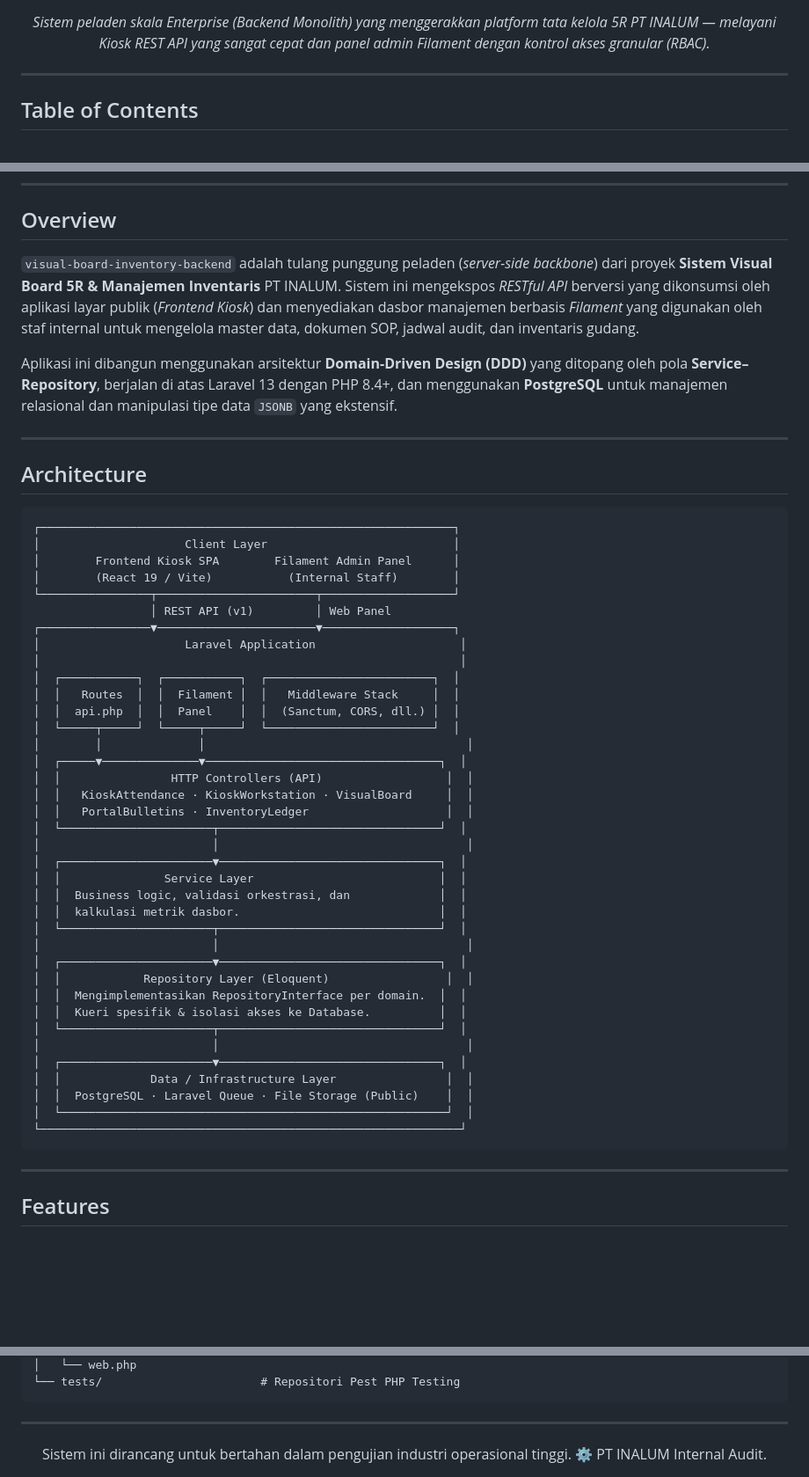
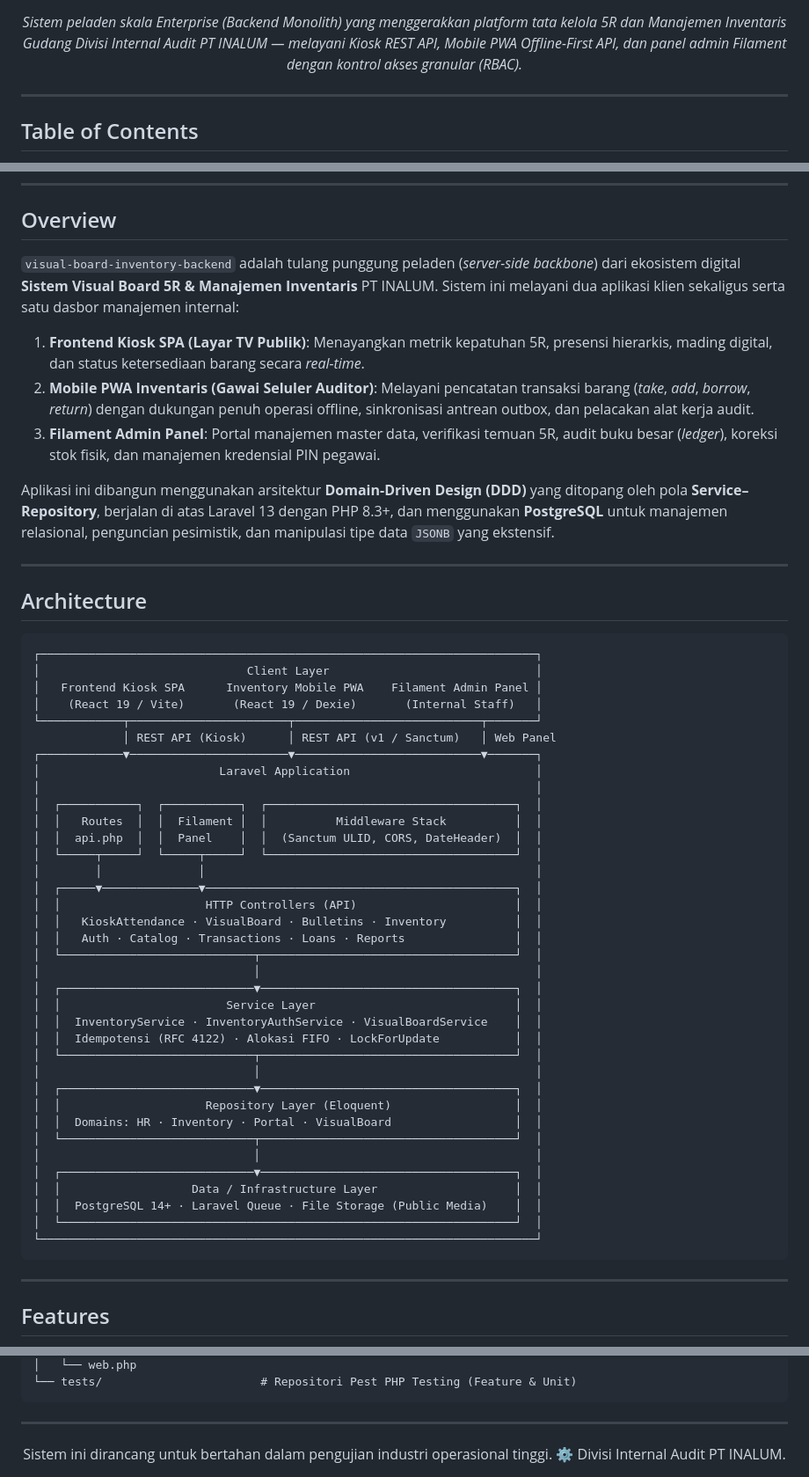
Before and after one commit to Internal-Audit-Division-PT-Inalum/visual-board-inventory-backend, a Markdown page: README.md, 3 parts joined by grey strips. Shown at 88% size. Rendered like a GitHub page; blank space fills up the shorter version.

````diff
--- a/README.md
+++ b/README.md
@@ -14,6 +15,6 @@
 [![License](https://img.shields.io/badge/License-MIT-blue.svg)](LICENSE)
 
-*Sistem peladen skala Enterprise (Backend Monolith) yang menggerakkan platform tata kelola 5R PT INALUM — melayani Kiosk REST API yang sangat cepat dan panel admin Filament dengan kontrol akses granular (RBAC).*
+*Sistem peladen skala Enterprise (Backend Monolith) yang menggerakkan platform tata kelola 5R dan Manajemen Inventaris Gudang Divisi Internal Audit PT INALUM — melayani Kiosk REST API, Mobile PWA Offline-First API, dan panel admin Filament dengan kontrol akses granular (RBAC).*
 
 </div>
 
@@ -43,52 +44,54 @@
 
 ## Overview
 
-`visual-board-inventory-backend` adalah tulang punggung peladen (*server-side backbone*) dari proyek **Sistem Visual Board 5R & Manajemen Inventaris** PT INALUM. Sistem ini mengekspos *RESTful API* berversi yang dikonsumsi oleh aplikasi layar publik (*Frontend Kiosk*) dan menyediakan dasbor manajemen berbasis *Filament* yang digunakan oleh staf internal untuk mengelola master data, dokumen SOP, jadwal audit, dan inventaris gudang.
+`visual-board-inventory-backend` adalah tulang punggung peladen (*server-side backbone*) dari ekosistem digital **Sistem Visual Board 5R & Manajemen Inventaris** PT INALUM. Sistem ini melayani dua aplikasi klien sekaligus serta satu dasbor manajemen internal:
+1. **Frontend Kiosk SPA (Layar TV Publik)**: Menayangkan metrik kepatuhan 5R, presensi hierarkis, mading digital, dan status ketersediaan barang secara *real-time*.
+2. **Mobile PWA Inventaris (Gawai Seluler Auditor)**: Melayani pencatatan transaksi barang (*take*, *add*, *borrow*, *return*) dengan dukungan penuh operasi offline, sinkronisasi antrean outbox, dan pelacakan alat kerja audit.
+3. **Filament Admin Panel**: Portal manajemen master data, verifikasi temuan 5R, audit buku besar (*ledger*), koreksi stok fisik, dan manajemen kredensial PIN pegawai.
 
-Aplikasi ini dibangun menggunakan arsitektur **Domain-Driven Design (DDD)** yang ditopang oleh pola **Service–Repository**, berjalan di atas Laravel 13 dengan PHP 8.4+, dan menggunakan **PostgreSQL** untuk manajemen relasional dan manipulasi tipe data `JSONB` yang ekstensif.
+Aplikasi ini dibangun menggunakan arsitektur **Domain-Driven Design (DDD)** yang ditopang oleh pola **Service–Repository**, berjalan di atas Laravel 13 dengan PHP 8.3+, dan menggunakan **PostgreSQL** untuk manajemen relasional, penguncian pesimistik, dan manipulasi tipe data `JSONB` yang ekstensif.
 
 ---
 
 ## Architecture
 
 ```text
-┌────────────────────────────────────────────────────────────┐
-│                     Client Layer                           │
-│        Frontend Kiosk SPA        Filament Admin Panel      │
-│        (React 19 / Vite)           (Internal Staff)        │
-└────────────────┬───────────────────────┬───────────────────┘
-                 │ REST API (v1)         │ Web Panel
-┌────────────────▼───────────────────────▼───────────────────┐
-│                     Laravel Application                     │
-│                                                             │
-│  ┌───────────┐  ┌───────────┐  ┌────────────────────────┐  │
-│  │   Routes  │  │  Filament │  │   Middleware Stack     │  │
-│  │  api.php  │  │  Panel    │  │  (Sanctum, CORS, dll.) │  │
-│  └─────┬─────┘  └─────┬─────┘  └────────────────────────┘  │
-│        │              │                                      │
-│  ┌─────▼──────────────▼──────────────────────────────────┐  │
-│  │                HTTP Controllers (API)                  │  │
-│  │   KioskAttendance · KioskWorkstation · VisualBoard     │  │
-│  │   PortalBulletins · InventoryLedger                    │  │
-│  └──────────────────────┬────────────────────────────────┘  │
-│                         │                                    │
-│  ┌──────────────────────▼────────────────────────────────┐  │
-│  │               Service Layer                           │  │
-│  │  Business logic, validasi orkestrasi, dan             │  │
-│  │  kalkulasi metrik dasbor.                             │  │
-│  └──────────────────────┬────────────────────────────────┘  │
-│                         │                                    │
-│  ┌──────────────────────▼────────────────────────────────┐  │
-│  │            Repository Layer (Eloquent)                 │  │
-│  │  Mengimplementasikan RepositoryInterface per domain.  │  │
-│  │  Kueri spesifik & isolasi akses ke Database.          │  │
-│  └──────────────────────┬────────────────────────────────┘  │
-│                         │                                    │
-│  ┌──────────────────────▼────────────────────────────────┐  │
-│  │             Data / Infrastructure Layer                │  │
-│  │  PostgreSQL · Laravel Queue · File Storage (Public)    │  │
-│  └────────────────────────────────────────────────────────┘  │
-└─────────────────────────────────────────────────────────────┘
+┌────────────────────────────────────────────────────────────────────────┐
+│                              Client Layer                              │
+│   Frontend Kiosk SPA      Inventory Mobile PWA    Filament Admin Panel │
+│    (React 19 / Vite)       (React 19 / Dexie)       (Internal Staff)   │
+└────────────┬───────────────────────┬───────────────────────────┬───────┘
+             │ REST API (Kiosk)      │ REST API (v1 / Sanctum)   │ Web Panel
+┌────────────▼───────────────────────▼───────────────────────────▼───────┐
+│                          Laravel Application                           │
+│                                                                        │
+│  ┌───────────┐  ┌───────────┐  ┌────────────────────────────────────┐  │
+│  │   Routes  │  │  Filament │  │          Middleware Stack          │  │
+│  │  api.php  │  │  Panel    │  │  (Sanctum ULID, CORS, DateHeader)  │  │
+│  └─────┬─────┘  └─────┬─────┘  └────────────────────────────────────┘  │
+│        │              │                                                │
+│  ┌─────▼──────────────▼─────────────────────────────────────────────┐  │
+│  │                     HTTP Controllers (API)                       │  │
+│  │   KioskAttendance · VisualBoard · Bulletins · Inventory          │  │
+│  │   Auth · Catalog · Transactions · Loans · Reports                │  │
+│  └────────────────────────────┬─────────────────────────────────────┘  │
+│                               │                                        │
+│  ┌────────────────────────────▼─────────────────────────────────────┐  │
+│  │                        Service Layer                             │  │
+│  │  InventoryService · InventoryAuthService · VisualBoardService    │  │
+│  │  Idempotensi (RFC 4122) · Alokasi FIFO · LockForUpdate           │  │
+│  └────────────────────────────┬─────────────────────────────────────┘  │
+│                               │                                        │
+│  ┌────────────────────────────▼─────────────────────────────────────┐  │
+│  │                     Repository Layer (Eloquent)                  │  │
+│  │  Domains: HR · Inventory · Portal · VisualBoard                  │  │
+│  └────────────────────────────┬─────────────────────────────────────┘  │
+│                               │                                        │
+│  ┌────────────────────────────▼─────────────────────────────────────┐  │
+│  │                   Data / Infrastructure Layer                    │  │
+│  │  PostgreSQL 14+ · Laravel Queue · File Storage (Public Media)    │  │
+│  └──────────────────────────────────────────────────────────────────┘  │
+└────────────────────────────────────────────────────────────────────────┘
 ```
 
 ---
@@ -333,9 +374,9 @@ visual-board-inventory-backend/
 │   └── web.php
-└── tests/                       # Repositori Pest PHP Testing
+└── tests/                       # Repositori Pest PHP Testing (Feature & Unit)
 ```
 
 ---
 
 <div align="center">
-Sistem ini dirancang untuk bertahan dalam pengujian industri operasional tinggi. ⚙️ PT INALUM Internal Audit.
+Sistem ini dirancang untuk bertahan dalam pengujian industri operasional tinggi. ⚙️ Divisi Internal Audit PT INALUM.
 </div>
````
Also changed, not shown: other parts of README.md (+101 -62 lines).
